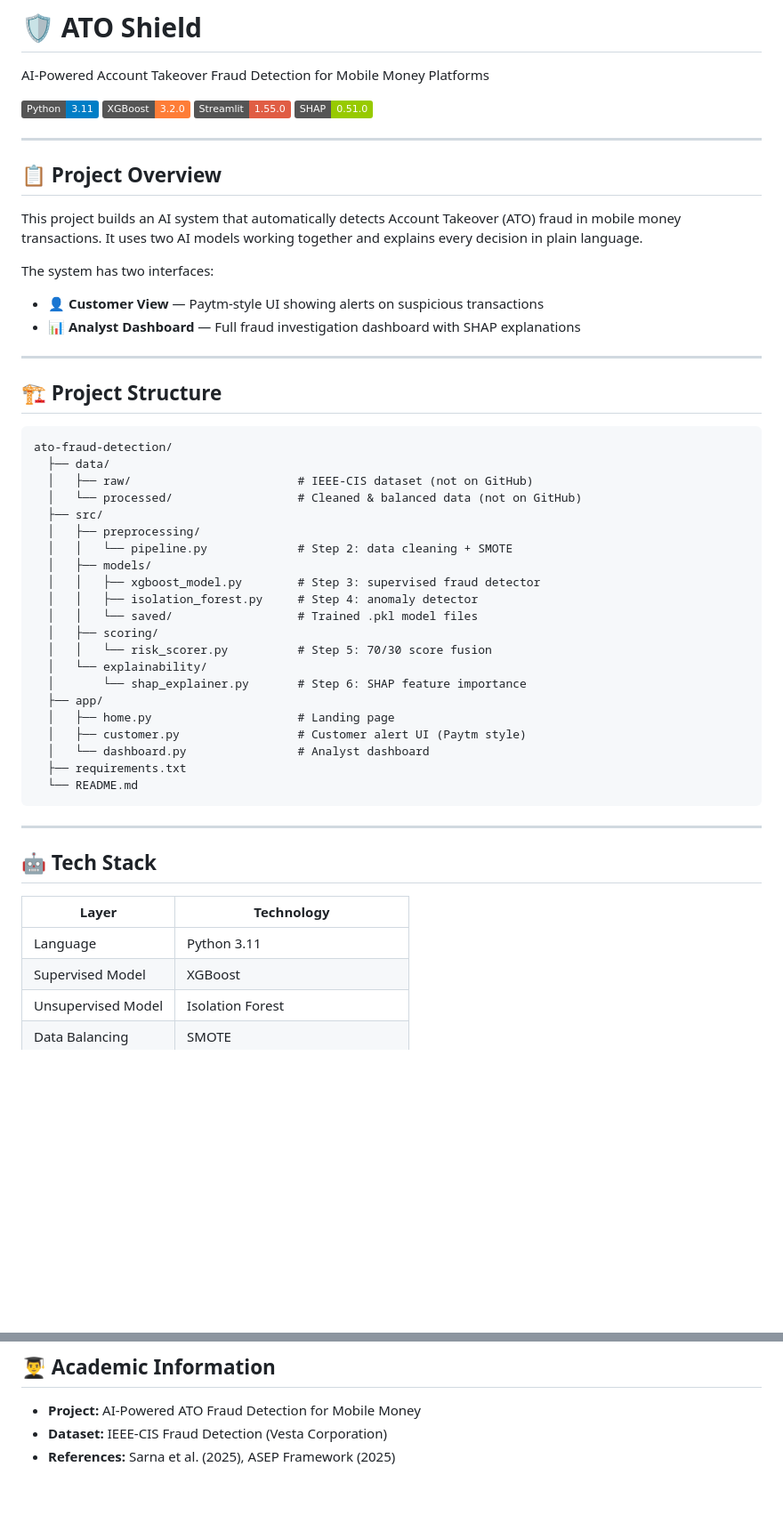
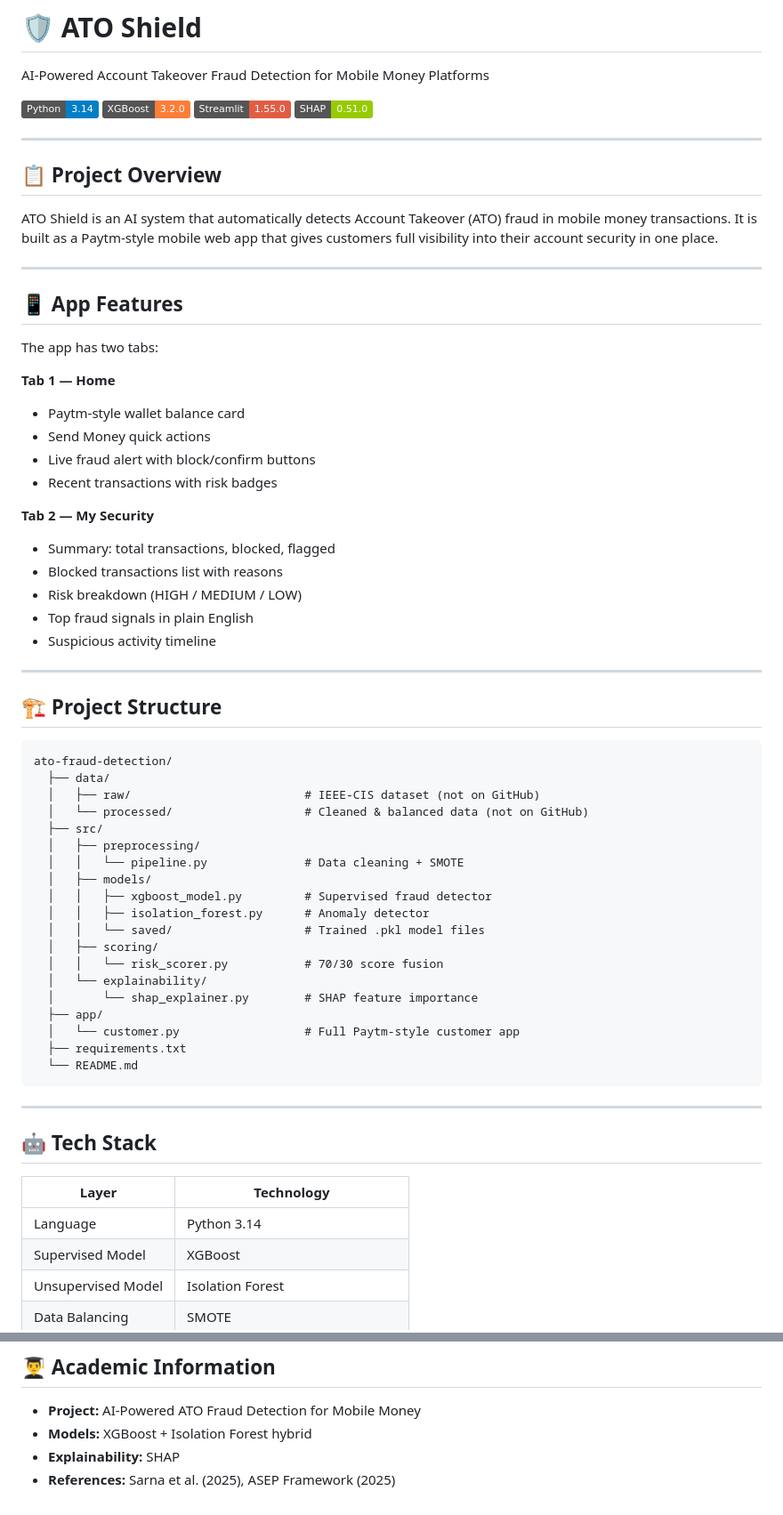
Before and after one commit to WAYNEMAUTSA/ato-fraud-detection, a Markdown page: README.md, 2 parts joined by grey strips. Shown at 89% size. GitHub-like rendering; badges without logos; blank space fills up the shorter version.

Commit message:
Update README: single customer app with two tabs

````diff
--- a/README.md
+++ b/README.md
@@ -1,7 +1,7 @@
 # 🛡 ATO Shield
 AI-Powered Account Takeover Fraud Detection for Mobile Money Platforms
 
-![Python](https://img.shields.io/badge/Python-3.11-blue)
+![Python](https://img.shields.io/badge/Python-3.14-blue)
 ![XGBoost](https://img.shields.io/badge/XGBoost-3.2.0-orange)
 ![Streamlit](https://img.shields.io/badge/Streamlit-1.55.0-red)
 ![SHAP](https://img.shields.io/badge/SHAP-0.51.0-green)
@@ -9,13 +9,27 @@ AI-Powered Account Takeover Fraud Detection for Mobile Money Platforms
 ---
 
 ## 📋 Project Overview
-This project builds an AI system that automatically detects Account Takeover (ATO)
-fraud in mobile money transactions. It uses two AI models working together and
-explains every decision in plain language.
+ATO Shield is an AI system that automatically detects Account Takeover (ATO)
+fraud in mobile money transactions. It is built as a Paytm-style mobile web app
+that gives customers full visibility into their account security in one place.
 
-The system has two interfaces:
-- 👤 **Customer View** — Paytm-style UI showing alerts on suspicious transactions
-- 📊 **Analyst Dashboard** — Full fraud investigation dashboard with SHAP explanations
+---
+
+## 📱 App Features
+The app has two tabs:
+
+**Tab 1 — Home**
+- Paytm-style wallet balance card
+- Send Money quick actions
+- Live fraud alert with block/confirm buttons
+- Recent transactions with risk badges
+
+**Tab 2 — My Security**
+- Summary: total transactions, blocked, flagged
+- Blocked transactions list with reasons
+- Risk breakdown (HIGH / MEDIUM / LOW)
+- Top fraud signals in plain English
+- Suspicious activity timeline
 
 ---
 
@@ -23,23 +37,21 @@ The system has two interfaces:
 ```
 ato-fraud-detection/
   ├── data/
-  │   ├── raw/                        # IEEE-CIS dataset (not on GitHub)
-  │   └── processed/                  # Cleaned & balanced data (not on GitHub)
+  │   ├── raw/                         # IEEE-CIS dataset (not on GitHub)
+  │   └── processed/                   # Cleaned & balanced data (not on GitHub)
   ├── src/
   │   ├── preprocessing/
-  │   │   └── pipeline.py             # Step 2: data cleaning + SMOTE
+  │   │   └── pipeline.py              # Data cleaning + SMOTE
   │   ├── models/
-  │   │   ├── xgboost_model.py        # Step 3: supervised fraud detector
-  │   │   ├── isolation_forest.py     # Step 4: anomaly detector
-  │   │   └── saved/                  # Trained .pkl model files
+  │   │   ├── xgboost_model.py         # Supervised fraud detector
+  │   │   ├── isolation_forest.py      # Anomaly detector
+  │   │   └── saved/                   # Trained .pkl model files
   │   ├── scoring/
-  │   │   └── risk_scorer.py          # Step 5: 70/30 score fusion
+  │   │   └── risk_scorer.py           # 70/30 score fusion
   │   └── explainability/
-  │       └── shap_explainer.py       # Step 6: SHAP feature importance
+  │       └── shap_explainer.py        # SHAP feature importance
   ├── app/
-  │   ├── home.py                     # Landing page
-  │   ├── customer.py                 # Customer alert UI (Paytm style)
-  │   └── dashboard.py                # Analyst dashboard
+  │   └── customer.py                  # Full Paytm-style customer app
   ├── requirements.txt
   └── README.md
 ```
@@ -50,7 +62,7 @@ ato-fraud-detection/
 
 | Layer | Technology |
 |-------|-----------|
-| Language | Python 3.11 |
+| Language | Python 3.14 |
 | Supervised Model | XGBoost |
 | Unsupervised Model | Isolation Forest |
 | Data Balancing | SMOTE |
@@ -120,5 +130,6 @@ streamlit run app/home.py
 
 ## 👨‍🎓 Academic Information
 - **Project:** AI-Powered ATO Fraud Detection for Mobile Money
-- **Dataset:** IEEE-CIS Fraud Detection (Vesta Corporation)
+- **Models:** XGBoost + Isolation Forest hybrid
+- **Explainability:** SHAP
 - **References:** Sarna et al. (2025), ASEP Framework (2025)
````
Also changed, not shown: other parts of README.md (+3 -5 lines).
